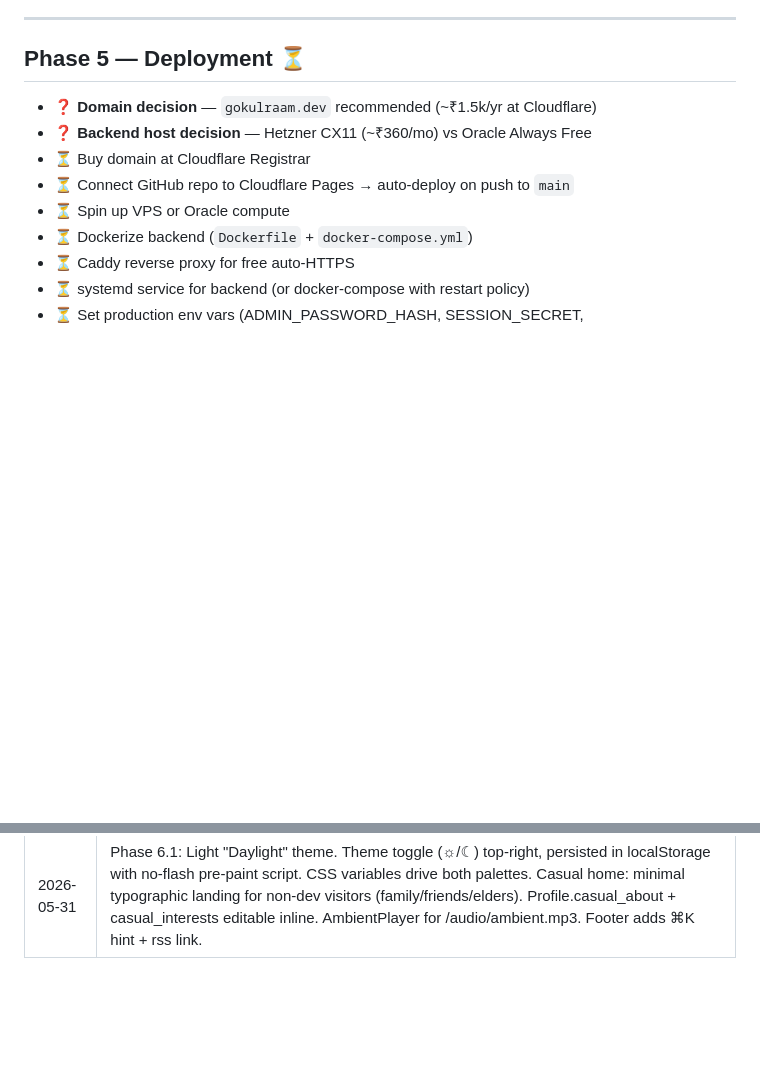
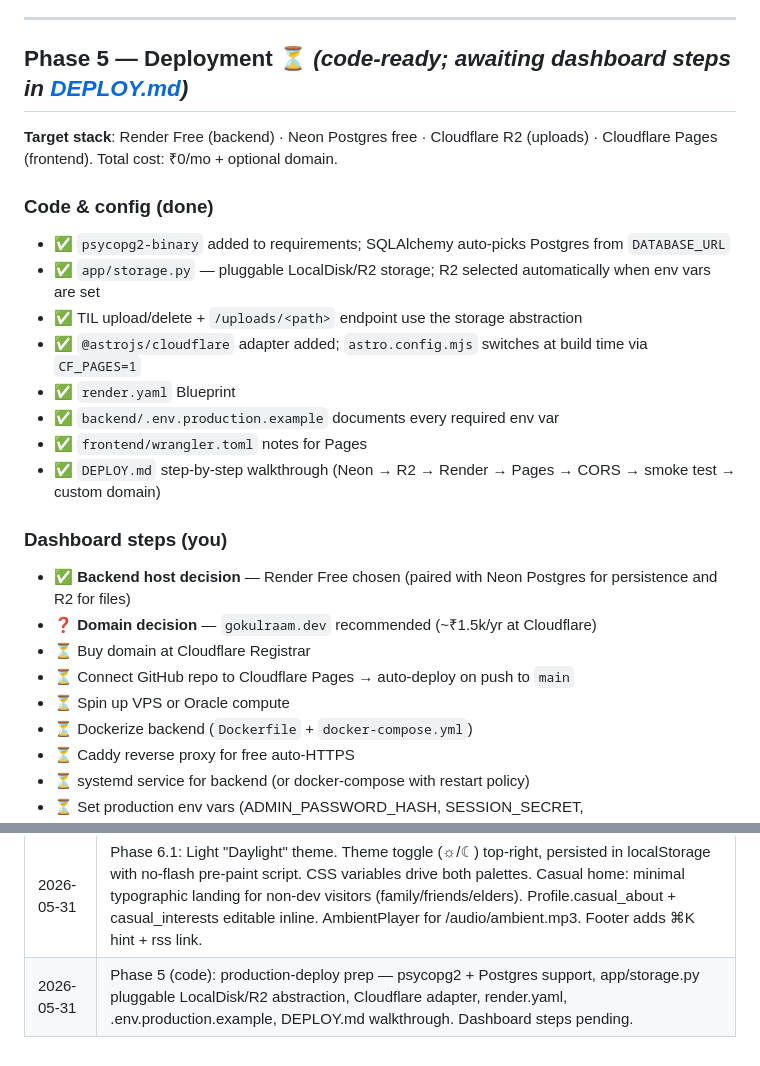
Before and after one commit to gokulvibe/gokulraam.dev, a Markdown page: ROADMAP.md, 2 parts joined by grey strips. Drawn GitHub-style; blank space fills up the shorter version.

Commit message:
Update roadmap: Phase 5 code-ready, awaiting dashboard steps
🤖 Generated with [Claude Code](https://claude.com/claude-code)

Co-Authored-By: Claude <noreply@anthropic.com>

```diff
--- a/ROADMAP.md
+++ b/ROADMAP.md
@@ -156,10 +156,25 @@ and removed the last separate-page admin friction.
 
 ---
 
-## Phase 5 — Deployment ⏳
+## Phase 5 — Deployment ⏳ *(code-ready; awaiting dashboard steps in [DEPLOY.md](./DEPLOY.md))*
 
+**Target stack**: Render Free (backend) · Neon Postgres free · Cloudflare R2 (uploads) · Cloudflare Pages (frontend). Total cost: ₹0/mo + optional domain.
+
+### Code & config (done)
+- ✅ `psycopg2-binary` added to requirements; SQLAlchemy auto-picks Postgres from `DATABASE_URL`
+- ✅ `app/storage.py` — pluggable LocalDisk/R2 storage; R2 selected automatically when env vars are set
+- ✅ TIL upload/delete + `/uploads/<path>` endpoint use the storage abstraction
+- ✅ `@astrojs/cloudflare` adapter added; `astro.config.mjs` switches at build time via `CF_PAGES=1`
+- ✅ `render.yaml` Blueprint
+- ✅ `backend/.env.production.example` documents every required env var
+- ✅ `frontend/wrangler.toml` notes for Pages
+- ✅ `DEPLOY.md` step-by-step walkthrough (Neon → R2 → Render → Pages → CORS → smoke test → custom domain)
+
+### Dashboard steps (you)
+
+
+- ✅ **Backend host decision** — Render Free chosen (paired with Neon Postgres for persistence and R2 for files)
 - ❓ **Domain decision** — `gokulraam.dev` recommended (~₹1.5k/yr at Cloudflare)
-- ❓ **Backend host decision** — Hetzner CX11 (~₹360/mo) vs Oracle Always Free
 - ⏳ Buy domain at Cloudflare Registrar
 - ⏳ Connect GitHub repo to Cloudflare Pages → auto-deploy on push to `main`
 - ⏳ Spin up VPS or Oracle compute
@@ -254,3 +269,4 @@ and removed the last separate-page admin friction.
 | 2026-05-31 | Phase 4.4: Live "currently" status — StatusPing model + POST/GET endpoints, /now card widget, scripts/status.py CLI client. |
 | 2026-05-31 | Phase 3: Badminton scraper foundation — BadmintonMatch model, structured start/end dates, tournamentsoftware.com scraper, YAML fallback, daily APScheduler cron. Migrator helper for ALTER TABLE additions. |
 | 2026-05-31 | Phase 6.1: Light "Daylight" theme. Theme toggle (☼/☾) top-right, persisted in localStorage with no-flash pre-paint script. CSS variables drive both palettes. Casual home: minimal typographic landing for non-dev visitors (family/friends/elders). Profile.casual_about + casual_interests editable inline. AmbientPlayer for /audio/ambient.mp3. Footer adds ⌘K hint + rss link. |
+| 2026-05-31 | Phase 5 (code): production-deploy prep — psycopg2 + Postgres support, app/storage.py pluggable LocalDisk/R2 abstraction, Cloudflare adapter, render.yaml, .env.production.example, DEPLOY.md walkthrough. Dashboard steps pending. |
```
